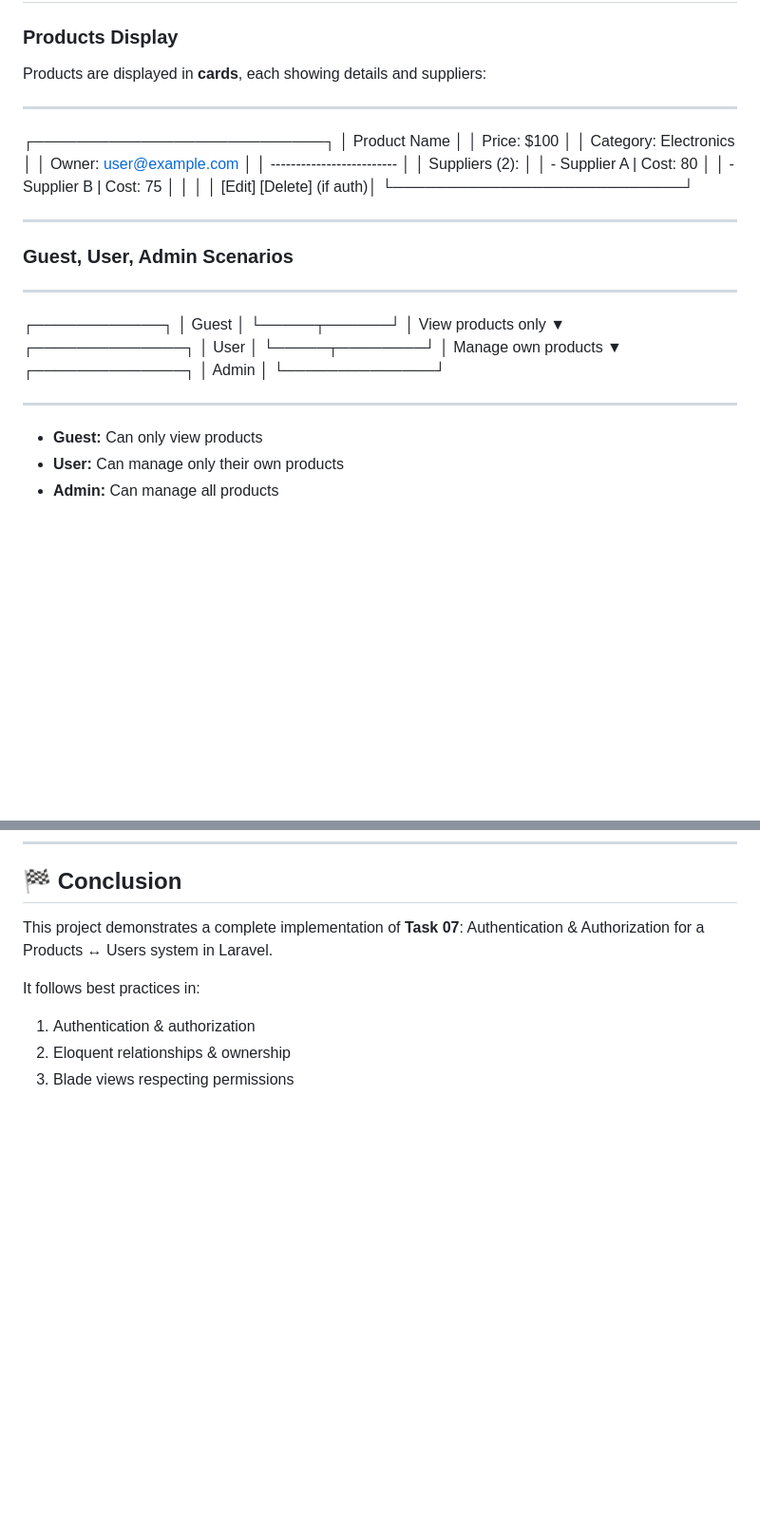
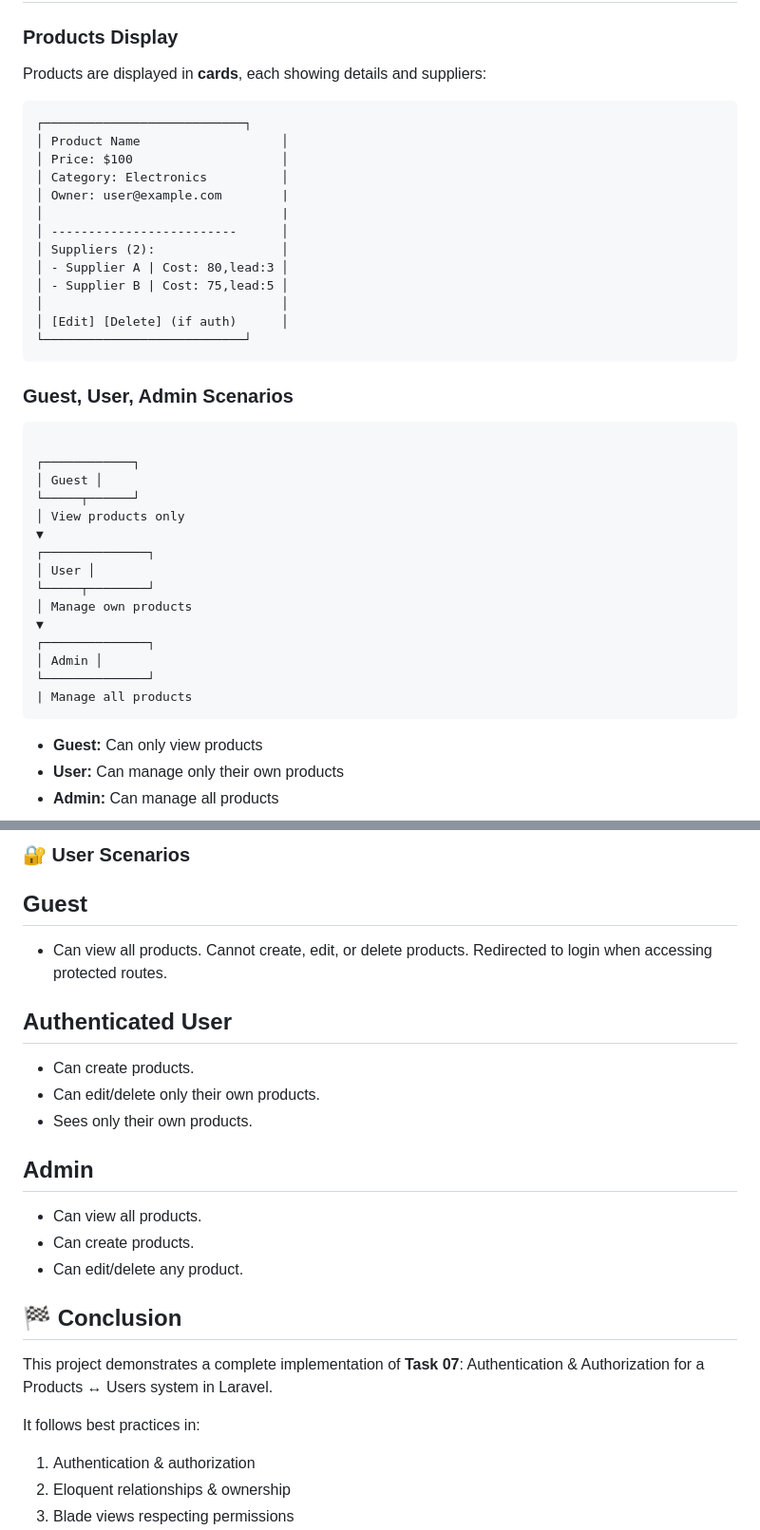
Before and after one commit to mo7ammedash/Field-training-Backend, a Markdown page: w07/README.md, 2 parts joined by grey strips. Shown at 95% size. Drawn GitHub-style; blank space fills up the shorter version.

Commit message:
Update README
Updated product display format and added lead information for suppliers. Revised project setup instructions and clarified database migration details.

````diff
--- a/w07/README.md
+++ b/w07/README.md
@@ -89,26 +89,25 @@ Cascade delete applies only to pivot rows.
 
 Products are displayed in **cards**, each showing details and suppliers:
 
----
+```
 ┌───────────────────────────┐
-│ Product Name │
-│ Price: $100 │
-│ Category: Electronics │
-│ Owner: user@example.com
-│
-│ ------------------------- │
-│ Suppliers (2): │
-│ - Supplier A | Cost: 80 │
-│ - Supplier B | Cost: 75 │
-│ │
-│ [Edit] [Delete] (if auth)│
+│ Product Name                   │
+│ Price: $100                    │
+│ Category: Electronics          │
+│ Owner: user@example.com        |
+│                                |
+│ -------------------------      │
+│ Suppliers (2):                 │
+│ - Supplier A | Cost: 80,lead:3 │
+│ - Supplier B | Cost: 75,lead:5 │
+│                                │
+│ [Edit] [Delete] (if auth)      │
 └───────────────────────────┘
-
----
+```
 
 ### Guest, User, Admin Scenarios
 
----
+```
 
 ┌────────────┐
 │ Guest │
@@ -123,8 +122,8 @@ Products are displayed in **cards**, each showing details and suppliers:
 ┌──────────────┐
 │ Admin │
 └──────────────┘
-
----
+| Manage all products
+```
 
 
 - **Guest:** Can only view products
@@ -220,3 +292,20 @@ routes/
+### 🔐 User Scenarios
+## Guest
+
+- Can view all products.
+ Cannot create, edit, or delete products.
+ Redirected to login when accessing protected routes.
+
+## Authenticated User
+
+- Can create products.
+- Can edit/delete only their own products.
+- Sees only their own products.
+
+## Admin
+- Can view all products.
+- Can create products.
+- Can edit/delete any product.
 
 ## 🏁 Conclusion
 
````
Also changed, not shown: other parts of w07/README.md (+75 -2 lines).
